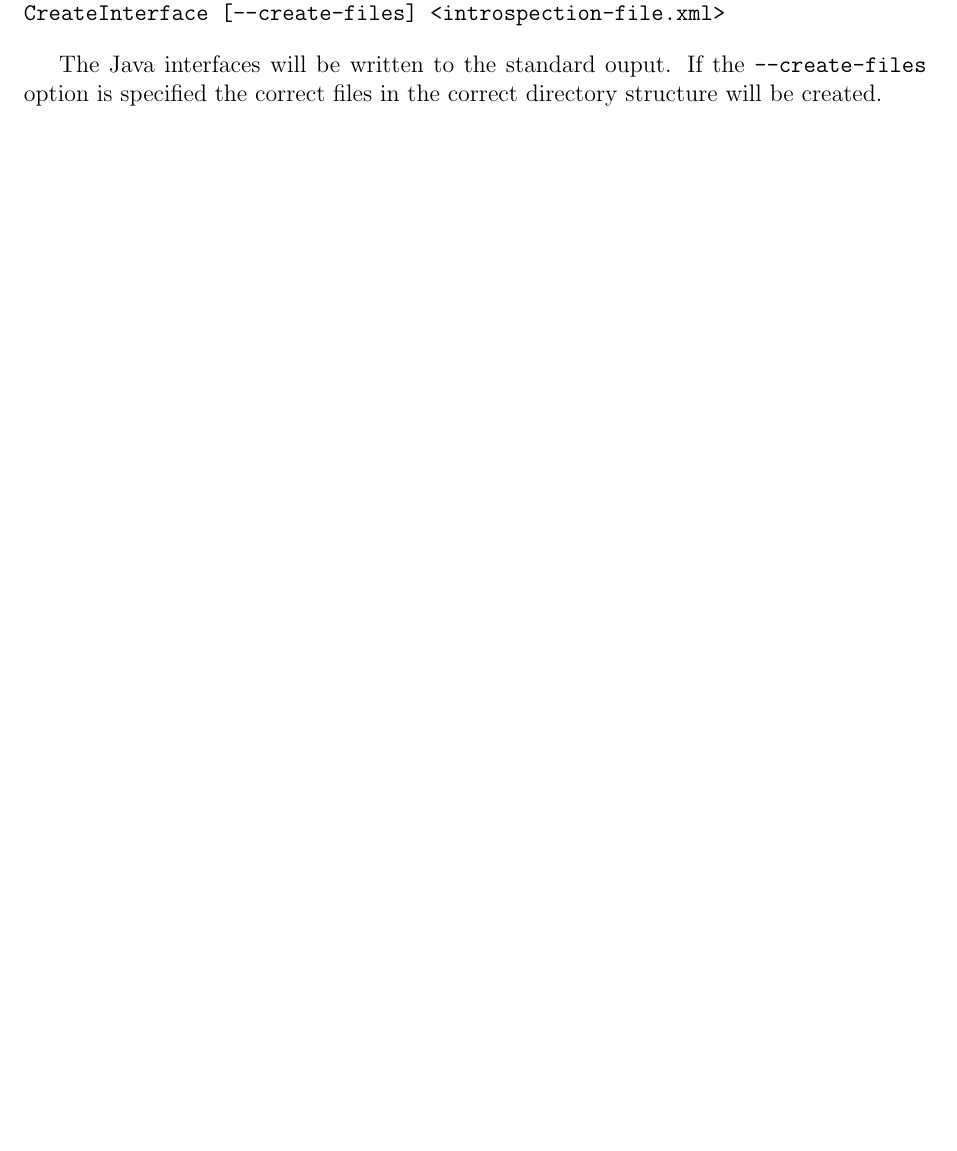
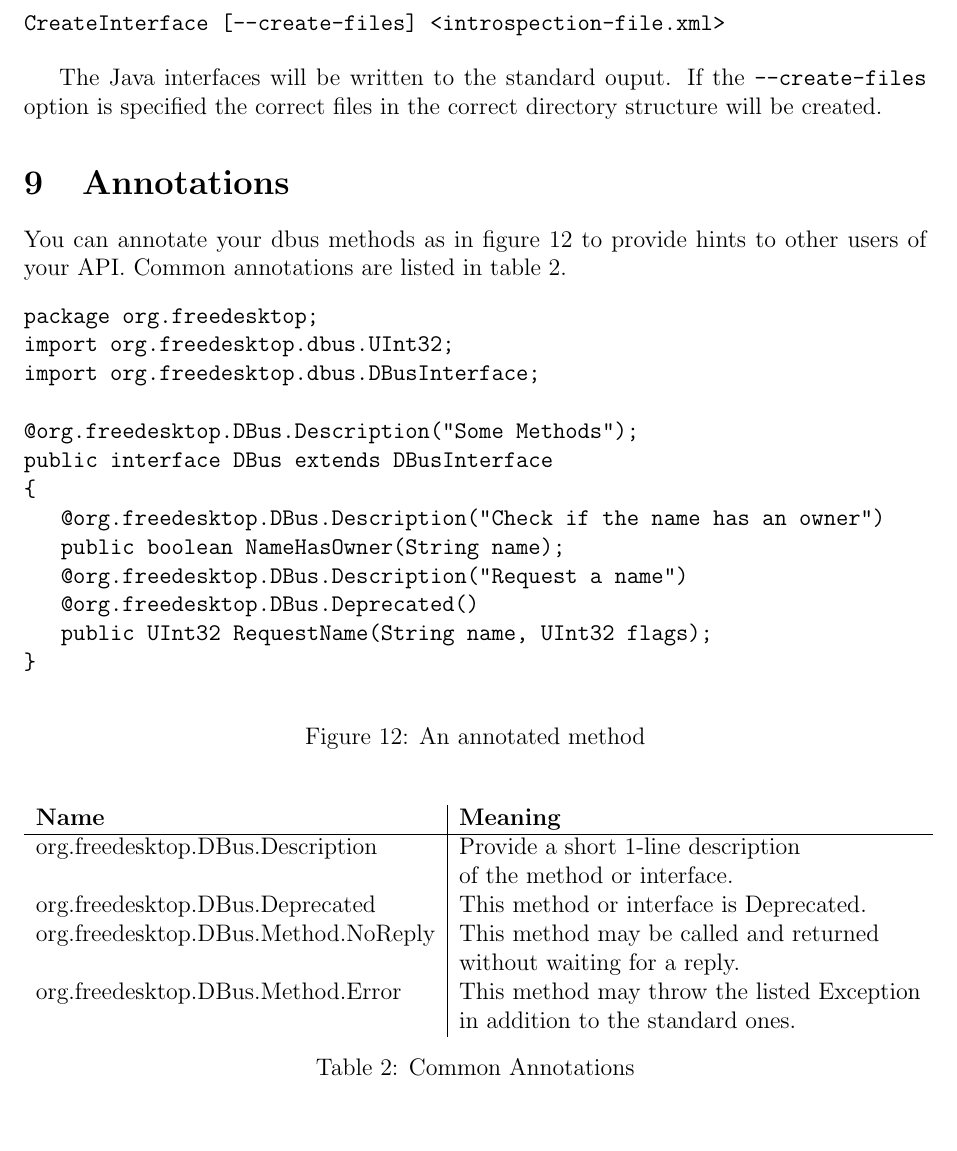
Before and after one commit to diega/dbus-java, a LaTeX document (dbus-java.tex): part of page 10 of 18 before the commit and part of page 12 of 18 after it, cut so that both start at the same text, the shorter picture padded with empty space. Compiled offline with pdfLaTeX.

Commit message:
annotation and async documentation

```diff
--- a/dbus-java.tex
+++ b/dbus-java.tex
@@ -580,6 +606,49 @@ The Java interfaces will be written to the standard ouput. If the
 {\tt --create-files} option is specified the correct files in the
 correct directory structure will be created.
 
+\section{Annotations}
+
+You can annotate your dbus methods as in figure \ref{fig:annotation} to provide hints to other users of your API. Common annotations are listed in table \ref{tab:annotations}.
+
+\begin{figure}[htb]
+\begin{center}
+\begin{verbatim}
+package org.freedesktop;
+import org.freedesktop.dbus.UInt32;
+import org.freedesktop.dbus.DBusInterface;
+
+@org.freedesktop.DBus.Description("Some Methods");
+public interface DBus extends DBusInterface
+{
+   @org.freedesktop.DBus.Description("Check if the name has an owner")
+   public boolean NameHasOwner(String name);
+   @org.freedesktop.DBus.Description("Request a name")
+   @org.freedesktop.DBus.Deprecated()
+   public UInt32 RequestName(String name, UInt32 flags);
+}
+\end{verbatim}
+\end{center}
+\caption{An annotated method}
+\label{fig:annotation}
+\end{figure}
+
+
+\begin{table}[htb]
+\begin{tabular}{l|l}
+{\bf Name} & {\bf Meaning} \\
+\hline
+org.freedesktop.DBus.Description & Provide a short 1-line description \\
+      & of the method or interface. \\
+org.freedesktop.DBus.Deprecated & This method or interface is Deprecated. \\
+org.freedesktop.DBus.Method.NoReply & This method may be called and returned \\
+   & without waiting for a reply. \\
+org.freedesktop.DBus.Method.Error & This method may throw the listed Exception\\
+   & in addition to the standard ones. \\
+\end{tabular}
+\caption{Common Annotations}
+\label{tab:annotations}
+\end{table}
+
 \section{Examples}
 
 As an example here are a complete set of interfaces for the
```
Also changed, not shown: dbus-java.tex (26 more changed lines), 2 other files.
